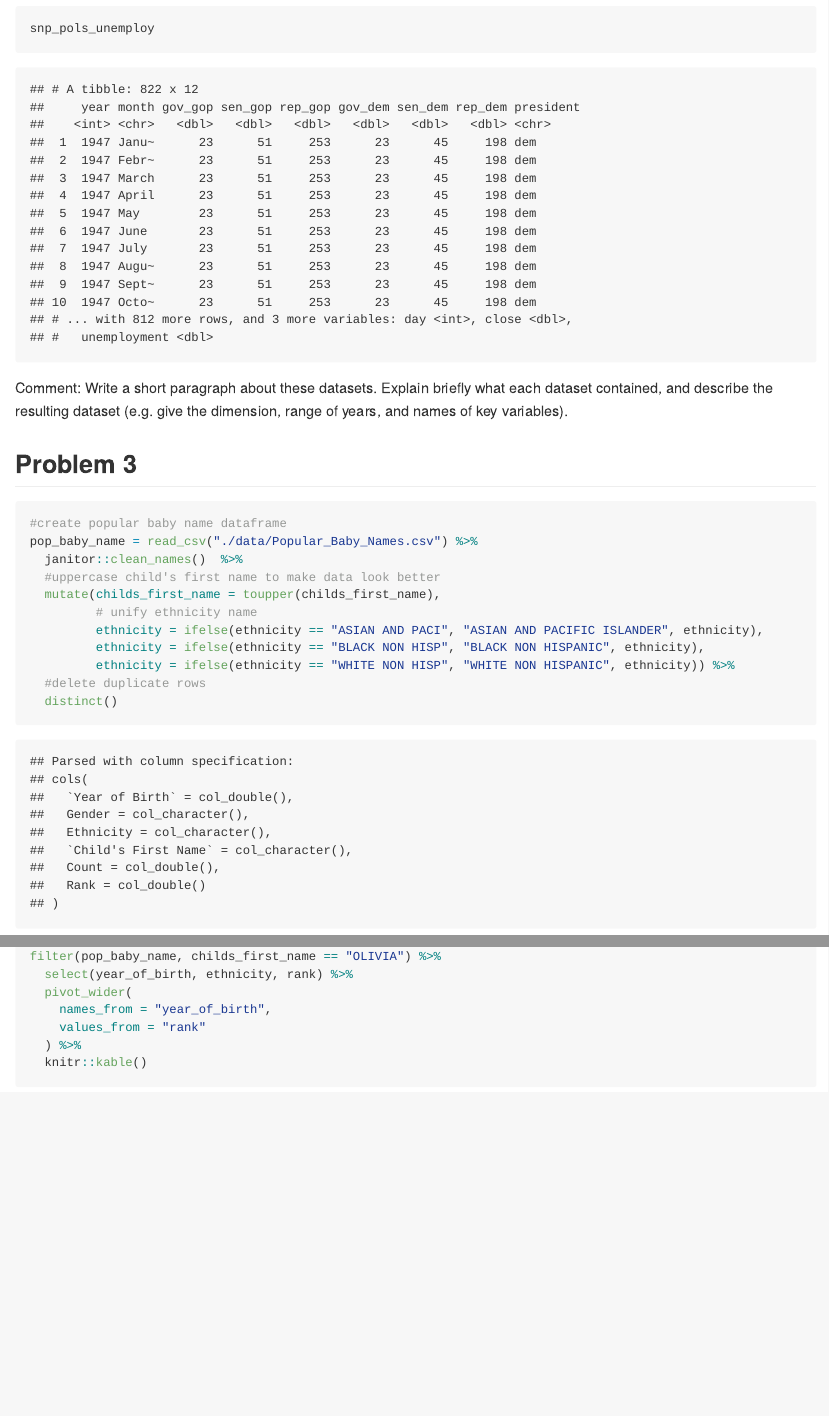
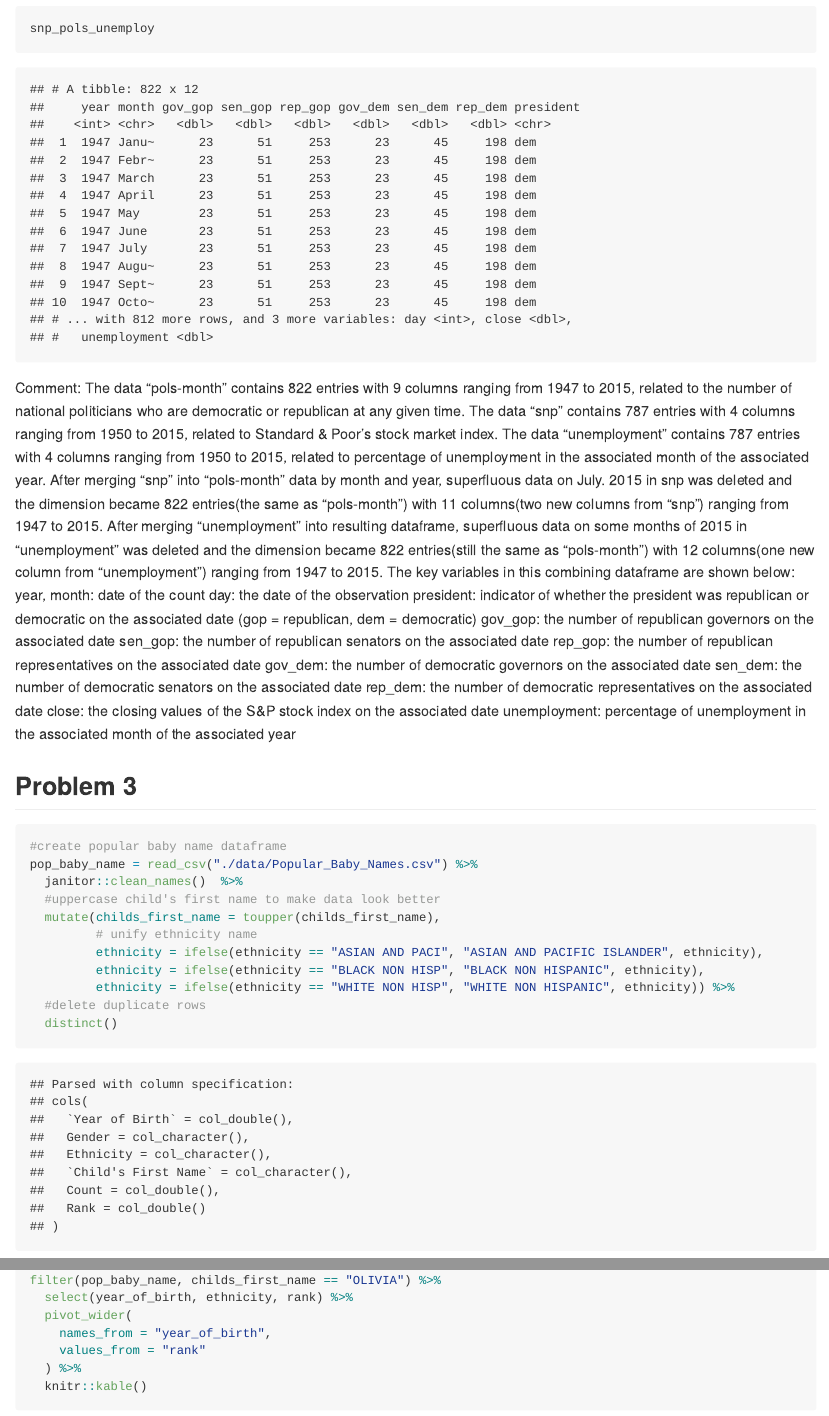
Before and after one commit to yj2580/p8105_hw2_yj2580, an R Markdown document (hw2.Rmd): the page in a window 1100 px wide, from 4260 px down, and a second part further down, joined at a grey line. The pictures show the output file hw2.md that the author committed with the source, drawn offline in the style of GitHub; long lines of code are wrapped.

Commit message:
complete comments, final draft

````diff
--- a/hw2.Rmd
+++ b/hw2.Rmd
@@ -118,8 +118,18 @@ snp_pols_unemploy = left_join(snp_pols, unemploy_df, by = c("year", "month"))
 snp_pols_unemploy
 ```
 Comment:
-Write a short paragraph about these datasets. Explain briefly what each dataset contained, and describe the resulting dataset (e.g. give the dimension, range of years, and names of key variables).
-
+The data “pols-month” contains `r nrow(pols_month_df)` entries with `r ncol(pols_month_df)` columns ranging from 1947 to 2015, related to the number of national politicians who are democratic or republican at any given time. The data "snp" contains `r nrow(snp_df)` entries with `r ncol(snp_df)` columns ranging from 1950 to 2015, related to Standard & Poor’s stock market index. The data "unemployment" contains `r nrow(snp_df)` entries with `r ncol(snp_df)` columns ranging from 1950 to 2015, related to percentage of unemployment in the associated month of the associated year. After merging "snp" into "pols-month" data by month and year, superfluous data on July. 2015 in snp was deleted and the dimension became `r nrow(snp_pols)` entries(the same as "pols-month") with `r ncol(snp_pols)` columns(two new columns from "snp") ranging from 1947 to 2015. After merging "unemployment" into resulting dataframe, superfluous data on some months of 2015 in "unemployment" was deleted and the dimension became `r nrow(snp_pols_unemploy)` entries(still the same as "pols-month") with `r ncol(snp_pols_unemploy)` columns(one new column from "unemployment") ranging from 1947 to 2015. The key variables in this combining dataframe are shown below:
+year, month: date of the count
+day: the date of the observation
+president: indicator of whether the president was republican or democratic on the associated date (gop = republican, dem = democratic)
+gov_gop: the number of republican governors on the associated date
+sen_gop: the number of republican senators on the associated date
+rep_gop: the number of republican representatives on the associated date
+gov_dem: the number of democratic governors on the associated date
+sen_dem: the number of democratic senators on the associated date
+rep_dem: the number of democratic representatives on the associated date
+close: the closing values of the S&P stock index on the associated date
+unemployment: percentage of unemployment in the associated month of the associated year
 
 ## Problem 3
 
````
Also changed, not shown: hw2.md, scatterplot.pdf.
